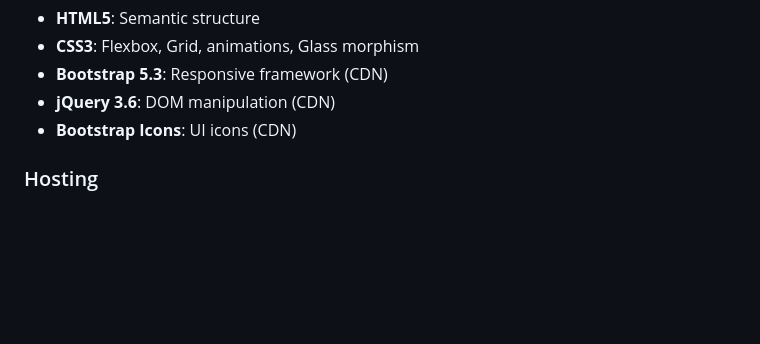
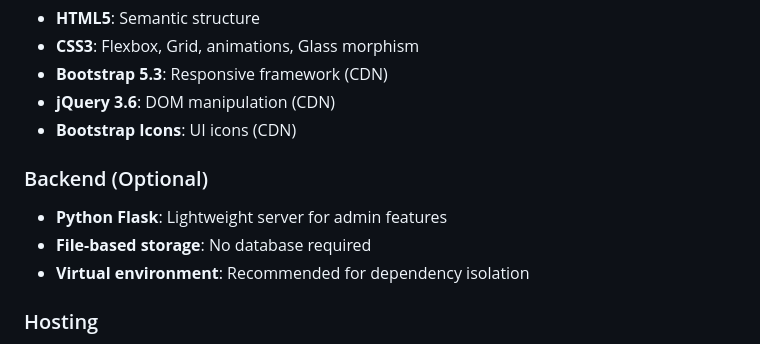
Before and after one commit to reefline21-dotcom/aquarium-site, a Markdown page: README.md, the part around one of its changes. Rendered like a GitHub page; blank space fills up the shorter version.

```diff
--- a/README.md
+++ b/README.md
@@ -262,6 +262,11 @@ Each species includes 2-4 high-quality images and detailed descriptions.
 - **jQuery 3.6**: DOM manipulation (CDN)
 - **Bootstrap Icons**: UI icons (CDN)
 
+### Backend (Optional)
+- **Python Flask**: Lightweight server for admin features
+- **File-based storage**: No database required
+- **Virtual environment**: Recommended for dependency isolation
+
 ### Hosting
 - **Static Site**: No backend required
 - **GitHub Pages**: Free tier available
```
Also changed, not shown: other parts of README.md (+65 -1 lines).
